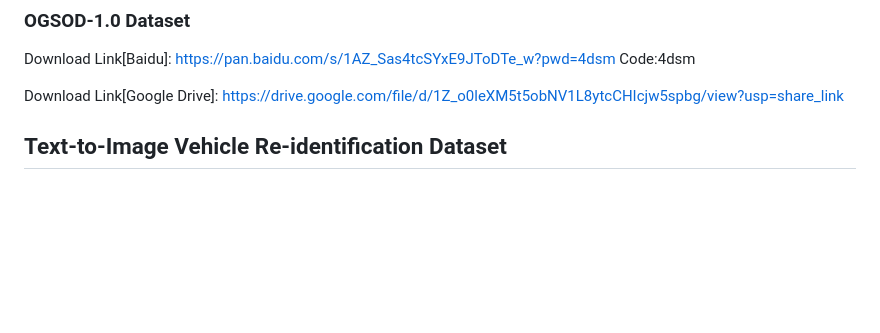
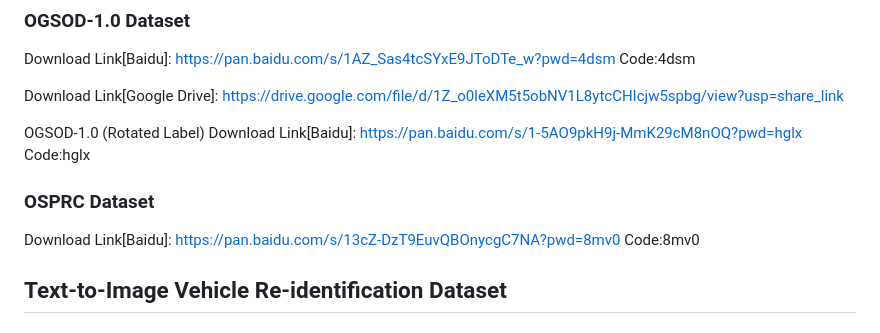
Before and after one commit to mmic-lcl/Datasets-and-benchmark-code, a Markdown page: README.md, the part around the change. GitHub-like rendering; blank space fills up the shorter version.

```diff
--- a/README.md
+++ b/README.md
@@ -57,6 +57,10 @@ Download Link[Baidu]: https://pan.baidu.com/s/1AZ_Sas4tcSYxE9JToDTe_w?pwd=4dsm C
 
 Download Link[Google Drive]: https://drive.google.com/file/d/1Z_o0leXM5t5obNV1L8ytcCHIcjw5spbg/view?usp=share_link
 
+OGSOD-1.0 (Rotated Label) Download Link[Baidu]: https://pan.baidu.com/s/1-5AO9pkH9j-MmK29cM8nOQ?pwd=hglx Code:hglx
+### OSPRC Dataset
+Download Link[Baidu]: https://pan.baidu.com/s/13cZ-DzT9EuvQBOnycgC7NA?pwd=8mv0 Code:8mv0
+
 ## Text-to-Image Vehicle Re-identification Dataset
 ### T2I VeRi Dataset
 Download Link[Baidu]: https://pan.baidu.com/s/1QVwHQw2S79LkC8dASD2Gvw Code:h4ec
```
